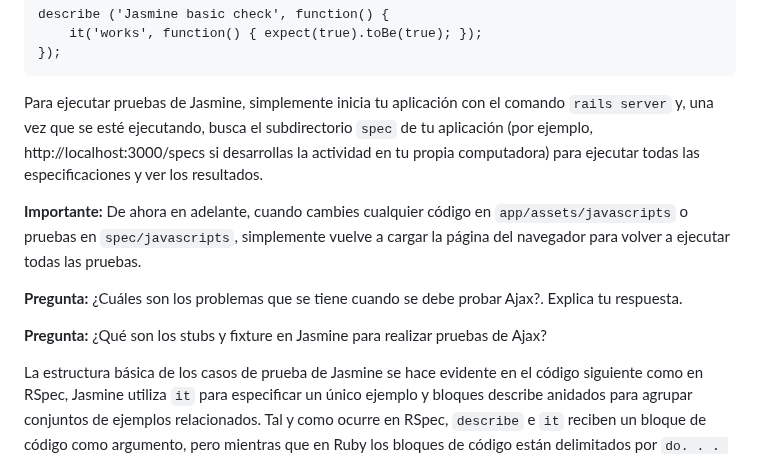
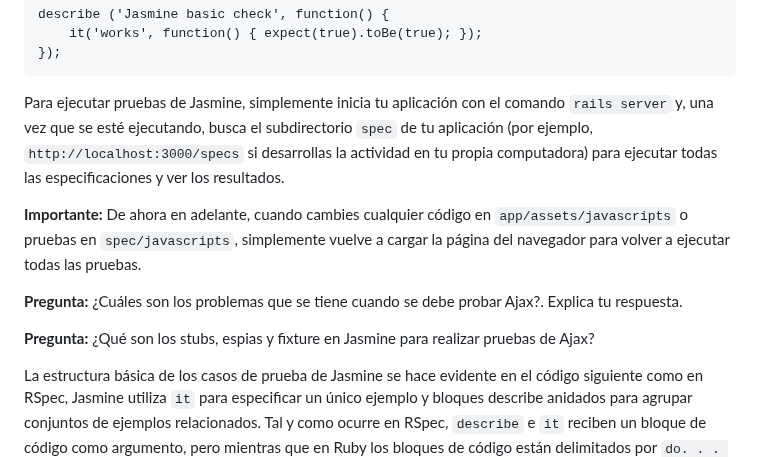
Before and after one commit to kapumota/Desarrollo-software-2023, a Markdown page: Semana9/Actividad.md, the part around one of its changes. Drawn GitHub-style.

````diff
--- a/Semana9/Actividad.md
+++ b/Semana9/Actividad.md
@@ -17,13 +17,13 @@ describe ('Jasmine basic check', function() {
     it('works', function() { expect(true).toBe(true); });
 });
 ```
-Para ejecutar pruebas de Jasmine, simplemente inicia tu aplicación con el comando `rails server` y, una vez que se esté ejecutando, busca el subdirectorio `spec` de tu aplicación (por ejemplo, http://localhost:3000/specs si desarrollas la actividad en tu propia computadora) para ejecutar todas las especificaciones y ver los resultados.
+Para ejecutar pruebas de Jasmine, simplemente inicia tu aplicación con el comando `rails server` y, una vez que se esté ejecutando, busca el subdirectorio `spec` de tu aplicación (por ejemplo, `http://localhost:3000/specs` si desarrollas la actividad en tu propia computadora) para ejecutar todas las especificaciones y ver los resultados.
 
 **Importante:** De ahora en adelante, cuando cambies cualquier código en `app/assets/javascripts` o pruebas en `spec/javascripts`, simplemente vuelve a cargar la página del navegador para volver a ejecutar todas las pruebas.
 
 **Pregunta:** ¿Cuáles son los problemas que se tiene cuando se debe probar Ajax?. Explica tu respuesta.
 
-**Pregunta:** ¿Qué son los stubs y fixture en Jasmine para realizar pruebas de Ajax?
+**Pregunta:** ¿Qué son los stubs, espias y fixture en Jasmine para realizar pruebas de Ajax?
 
 La estructura básica de los casos de prueba de Jasmine se hace evidente en el código siguiente como en RSpec, Jasmine utiliza `it` para especificar un único ejemplo y bloques describe anidados para agrupar conjuntos de ejemplos relacionados. Tal y como ocurre en RSpec, `describe` e `it` reciben un bloque de código como argumento, pero mientras que en Ruby los bloques de código están delimitados por `do. . . end`, en JavaScript son funciones anónimas (funciones sin nombre) sin argumentos.
 
````
Also changed, not shown: other parts of Semana9/Actividad.md (+39 -0 lines).
